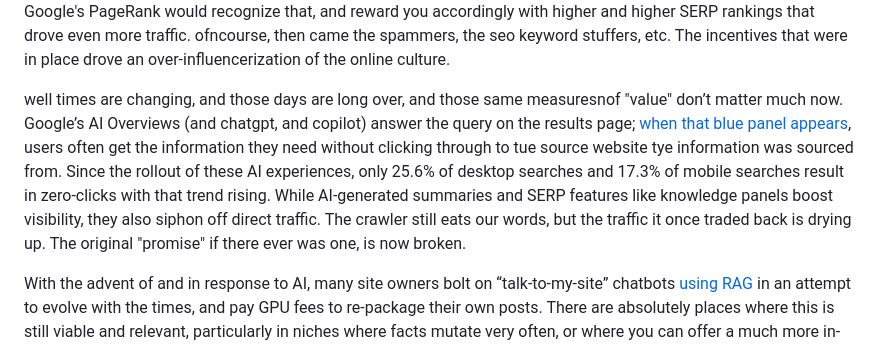
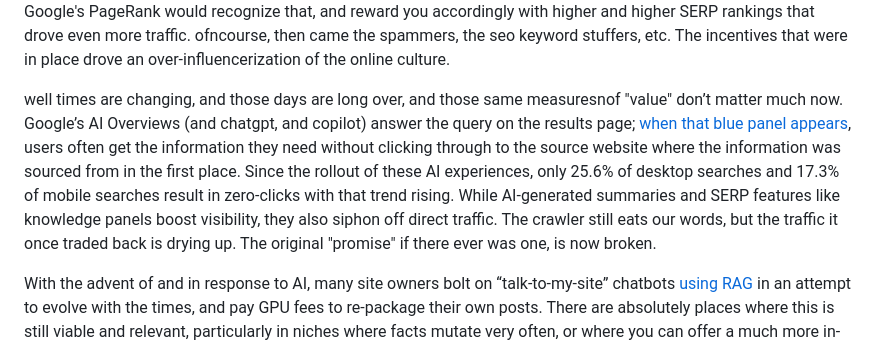
Before and after one commit to joelmartinez/Static-Site-Generator, a Markdown page: CodeCubeConsole/content/worthless-post.md, the part around the change. Rendered like a GitHub page.

Commit message:
spelling fixes on worthless post

```diff
--- a/CodeCubeConsole/content/worthless-post.md
+++ b/CodeCubeConsole/content/worthless-post.md
@@ -5,7 +5,7 @@ Hero: /posts/worthless-post-hero.png
 
 I’ve always loved what PageRank promised from the early days of Google: links as votes, authority that anyone could earn if readers found an idea useful enough to link to it. In that early blog era, the community was built by people actively engaging with each others’ content on their own websites. As your friends and acquaintances posted their own reactions to your post it opened the door to a world of strangers, and sometimes opportunities, as it spread. And Google's PageRank would recognize that, and reward you accordingly with higher and higher SERP rankings that drove even more traffic. ofncourse, then came the spammers, the seo keyword stuffers, etc. The incentives that were in place drove an over-influencerization of the online culture.
 
-well times are changing, and those days are long over, and those same measuresnof "value" don’t matter much now. Google’s AI Overviews (and chatgpt, and copilot) answer the query on the results page; [when that blue panel appears](https://www.semrush.com/blog/zero-click-searches/), users often get the information they need without clicking through to tue source website tye information was sourced from. Since the rollout of these AI experiences, only 25.6% of desktop searches and 17.3% of mobile searches result in zero-clicks with that trend rising. While AI-generated summaries and SERP features like knowledge panels boost visibility, they also siphon off direct traffic. The crawler still eats our words, but the traffic it once traded back is drying up. The original "promise" if there ever was one, is now broken.
+well times are changing, and those days are long over, and those same measuresnof "value" don’t matter much now. Google’s AI Overviews (and chatgpt, and copilot) answer the query on the results page; [when that blue panel appears](https://www.semrush.com/blog/zero-click-searches/), users often get the information they need without clicking through to the source website where the information was sourced from in the first place. Since the rollout of these AI experiences, only 25.6% of desktop searches and 17.3% of mobile searches result in zero-clicks with that trend rising. While AI-generated summaries and SERP features like knowledge panels boost visibility, they also siphon off direct traffic. The crawler still eats our words, but the traffic it once traded back is drying up. The original "promise" if there ever was one, is now broken.
 
 With the advent of and in response to AI, many site owners bolt on “talk-to-my-site” chatbots [using RAG](https://learn.microsoft.com/en-us/azure/search/retrieval-augmented-generation-overview) in an attempt to evolve with the times, and pay GPU fees to re-package their own posts. There are absolutely places where this is still viable and relevant, particularly in niches where facts mutate very often, or where you can offer a much more in-depth analysis of the content such as the work going on at [Emergent Mind](https://www.emergentmind.com/); more often though, it just repeats an answer Google or Copilot could already give anyways. Looking at emerging tools and protocols like **MCP** and **NLWeb**, which are pushing the expensive inference back to the search engine or caller, it's an indication of where things are going, and that sites and publishers need to start focusing on things AI _can't_ provide — in fact, I started looking at NLWeb in [this post](/2025/7/nlweb/), and so my own thoughts are evolving such that smarter play is to invest where the AI crawlers can’t compete.
 
```
